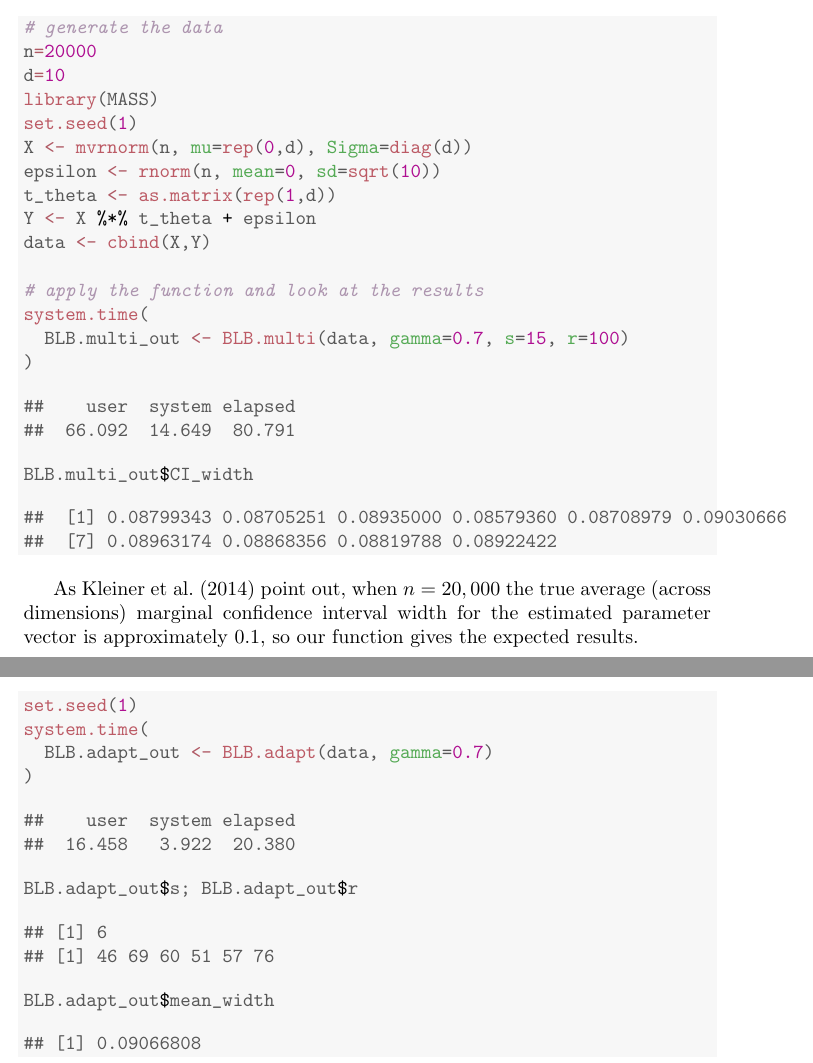
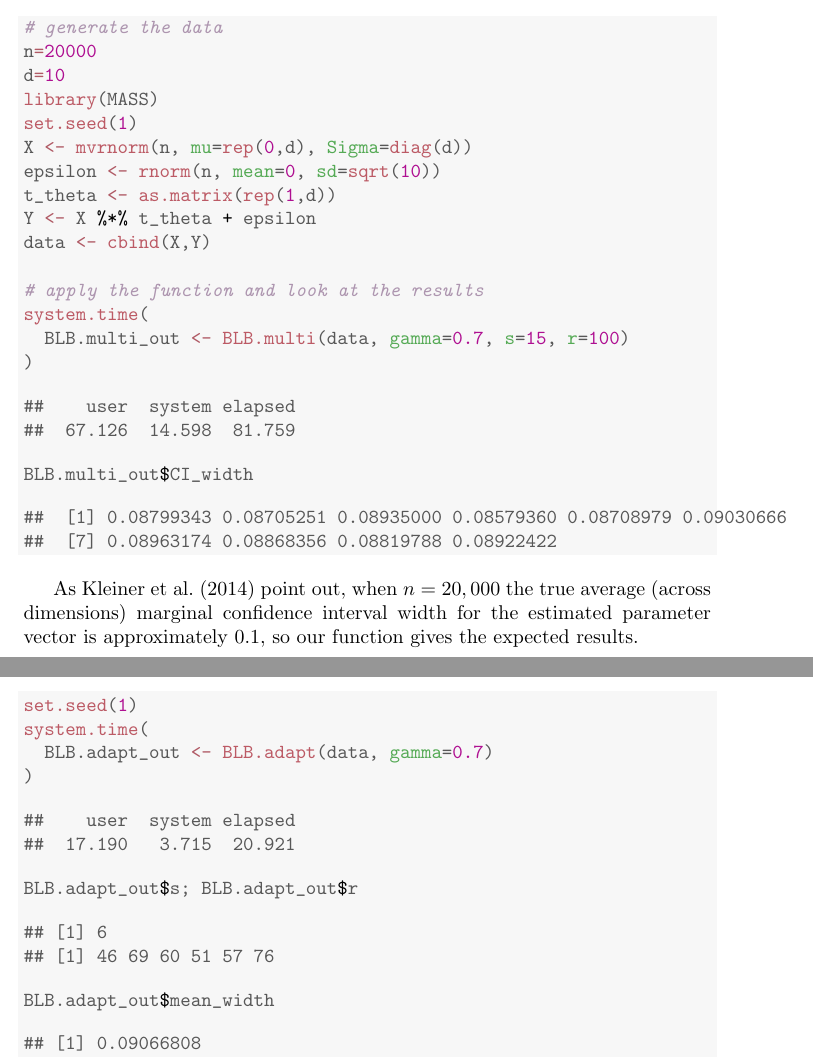
Before and after one commit to EllaKaye/Module1, a LaTeX paper (vignettes/Module1_report.tex): two parts of pages 6 and 7 of 8, joined at a grey line, cut so that both start at the same text. Compiled offline with pdfLaTeX.

```diff
--- a/vignettes/Module1_report.tex
+++ b/vignettes/Module1_report.tex
@@ -234,7 +234,7 @@
 \end{alltt}
 \begin{verbatim}
 ##    user  system elapsed
-##  66.092  14.649  80.791
+##  67.126  14.598  81.759
 \end{verbatim}
 \begin{alltt}
 \hlstd{BLB.multi_out}\hlopt{$}\hlstd{CI_width}
@@ -265,7 +265,7 @@
 \end{alltt}
 \begin{verbatim}
 ##    user  system elapsed
-##  16.458   3.922  20.380
+##  17.190   3.715  20.921
 \end{verbatim}
 \begin{alltt}
 \hlstd{BLB.adapt_out}\hlopt{$}\hlstd{s; BLB.adapt_out}\hlopt{$}\hlstd{r}
```
Also changed, not shown: vignettes/Module1_report.pdf, vignettes/figure/chunkname-1.pdf, vignettes/figure/unnamed-chunk-3-1.pdf, vignettes/Module1_report.tex (2 more changed lines), 5 other files.
